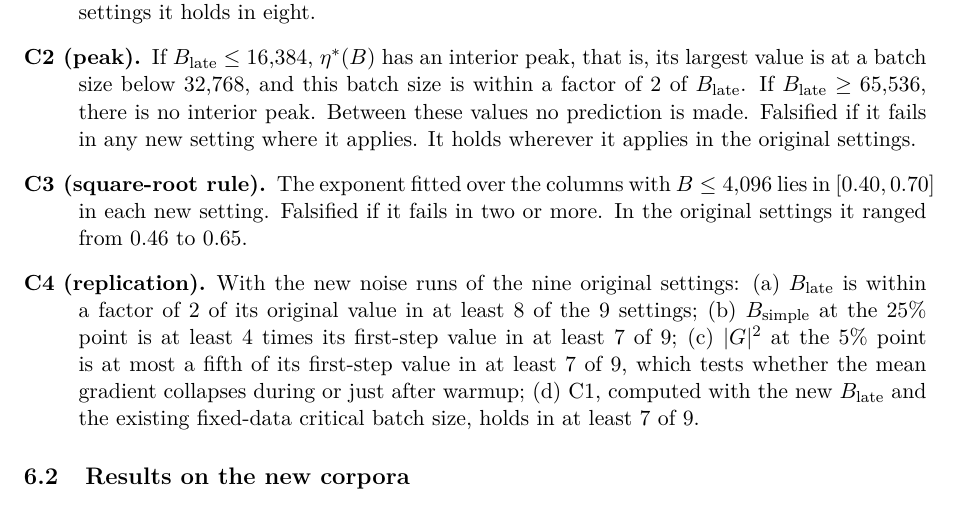
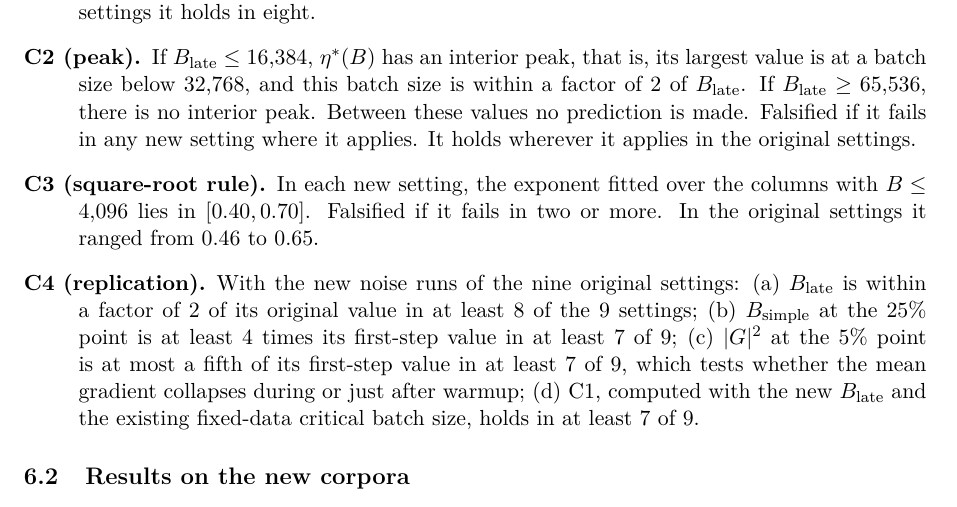
Before and after one commit to AuthRan/critical-batch-size-sft, a LaTeX paper (paper/main.tex): part of page 15 of 24, cut so that both start at the same text. Compiled offline with pdfLaTeX.

Commit message:
paper: reword C3 prediction to fix 4pt overfull line
Co-Authored-By: Claude Opus 5.5 <noreply@anthropic.com>
Claude-Session: https://claude.ai/code/session_01KPLjNtzAUB3CeV43YopGTy

```diff
--- a/paper/main.tex
+++ b/paper/main.tex
@@ -317,7 +317,7 @@ The predictions, as fixed in the plan, were the following.
 \begin{description}
 \item[C1 (critical batch size from the late noise scale).] In each new setting the fixed-data critical batch size lies within a factor of 2 of $\blate/3$, that is, in $[\blate/6, \blate/1.5]$. A critical batch size at the top of the grid counts as consistent if $\blate/1.5 \ge 32{,}768$. Supported if this holds in all three new settings, falsified if it fails in two or more. In the nine original settings it holds in eight.
 \item[C2 (peak).] If $\blate \le 16{,}384$, $\eta^*(B)$ has an interior peak, that is, its largest value is at a batch size below 32,768, and this batch size is within a factor of 2 of $\blate$. If $\blate \ge 65{,}536$, there is no interior peak. Between these values no prediction is made. Falsified if it fails in any new setting where it applies. It holds wherever it applies in the original settings.
-\item[C3 (square-root rule).] The exponent fitted over the columns with $B \le 4{,}096$ lies in $[0.40, 0.70]$ in each new setting. Falsified if it fails in two or more. In the original settings it ranged from 0.46 to 0.65.
+\item[C3 (square-root rule).] In each new setting, the exponent fitted over the columns with $B \le 4{,}096$ lies in $[0.40, 0.70]$. Falsified if it fails in two or more. In the original settings it ranged from 0.46 to 0.65.
 \item[C4 (replication).] With the new noise runs of the nine original settings: (a) $\blate$ is within a factor of 2 of its original value in at least 8 of the 9 settings; (b) $\bsimple$ at the 25\% point is at least 4 times its first-step value in at least 7 of 9; (c) $|G|^2$ at the 5\% point is at most a fifth of its first-step value in at least 7 of 9, which tests whether the mean gradient collapses during or just after warmup; (d) C1, computed with the new $\blate$ and the existing fixed-data critical batch size, holds in at least 7 of 9.
 \end{description}
 
```
